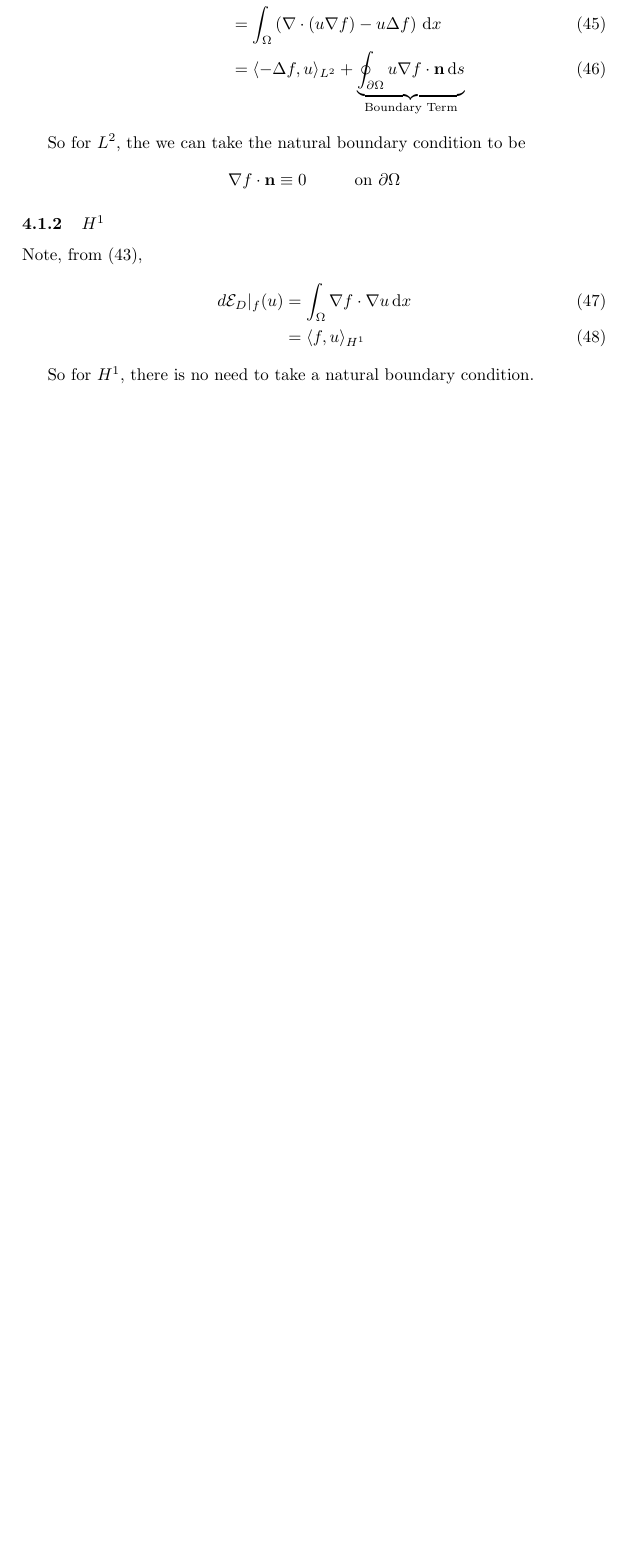
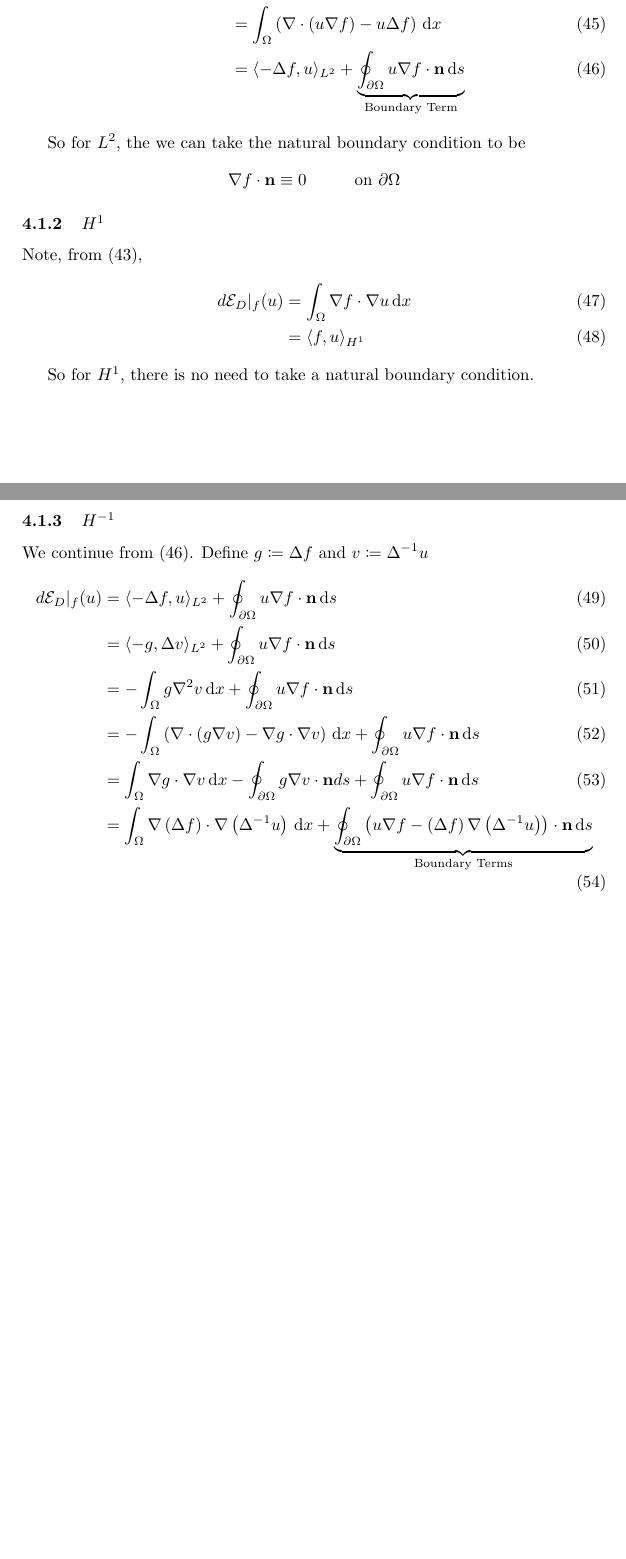
Before and after one commit to pauljoohyunkim/partC_Dissertation, a LaTeX document (Notes/Dirichlet_Energy.tex): part of page 6 of 6 before the commit and two parts of pages 6 and 7 of 7 after it, the two joined at a grey line, cut so that both start at the same text, the shorter picture padded with empty space. Compiled offline with pdfLaTeX.

Commit message:
H-1 Natural Boundary Condition is a bit hard...

```diff
--- a/Notes/Dirichlet_Energy.tex
+++ b/Notes/Dirichlet_Energy.tex
@@ -353,4 +354,17 @@ Note, from (\ref{equ: Differential in Integral}),
 \end{align}
 
 So for $H^1$, there is no need to take a natural boundary condition.
+\subsubsection{$H^{-1}$}
+We continue from (\ref{equ: L2 Natural Boundary}).
+Define $g \coloneqq \Delta f$ and $v \coloneqq \Delta^{-1} u$
+\begin{align}
+    d \mathcal{E}_D|_f(u) &= \langle -\Delta f, u \rangle_{L^2} + \oint_{\partial \Omega} u \nabla f \cdot \mathbf{n} \ds \\
+    &= \langle -g, \Delta v \rangle_{L^2} + \oint_{\partial \Omega} u \nabla f \cdot \mathbf{n} \ds \\
+    &= -\int_{\Omega} g \nabla^2 v \dx + \oint_{\partial \Omega} u \nabla f \cdot \mathbf{n} \ds \\
+    &= -\int_{\Omega} \left( \nabla \cdot \left( g \nabla v \right) - \nabla g \cdot \nabla v \right)  \dx + \oint_{\partial \Omega} u \nabla f \cdot \mathbf{n} \ds \\
+    &= \int_{\Omega} \nabla g \cdot \nabla v \dx -\oint_{\partial \Omega} g \nabla v \cdot \mathbf{n} ds + \oint_{\partial \Omega} u \nabla f \cdot \mathbf{n} \ds \\
+    &= \int_{\Omega} \nabla \left( \Delta f \right) \cdot \nabla \left( \Delta^{-1} u \right) \dx
+    + \underbrace{\oint_{\partial \Omega} \left( u \nabla f - (\Delta f) \, \nabla \left( \Delta^{-1} u \right) \right) \cdot \mathbf{n} \ds}_{\text{Boundary Terms}}
+\end{align}
+
 \end{document}
```
Also changed, not shown: Notes/Dirichlet_Energy.pdf, Notes/Dirichlet_Energy.tex (1 more changed lines).
